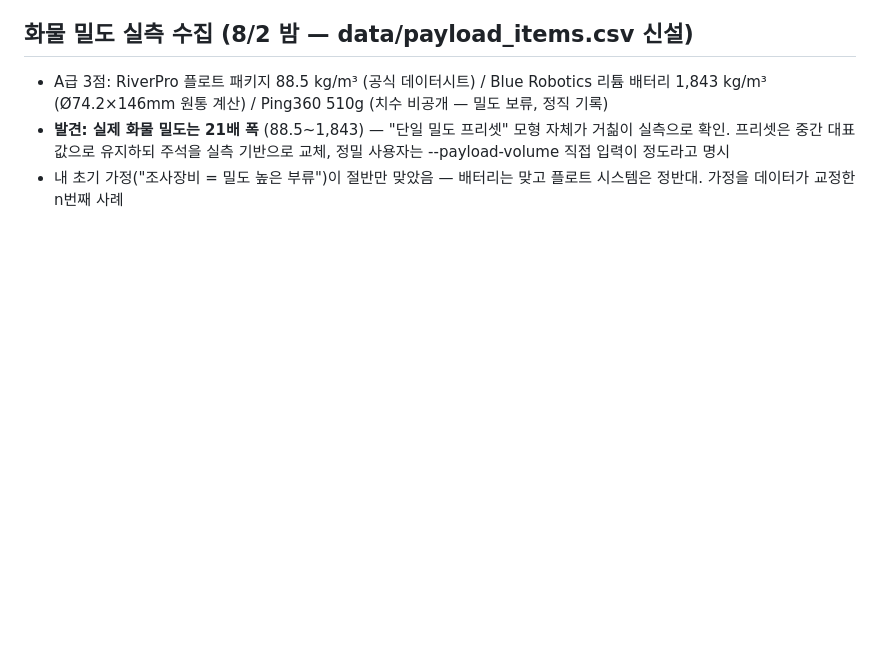
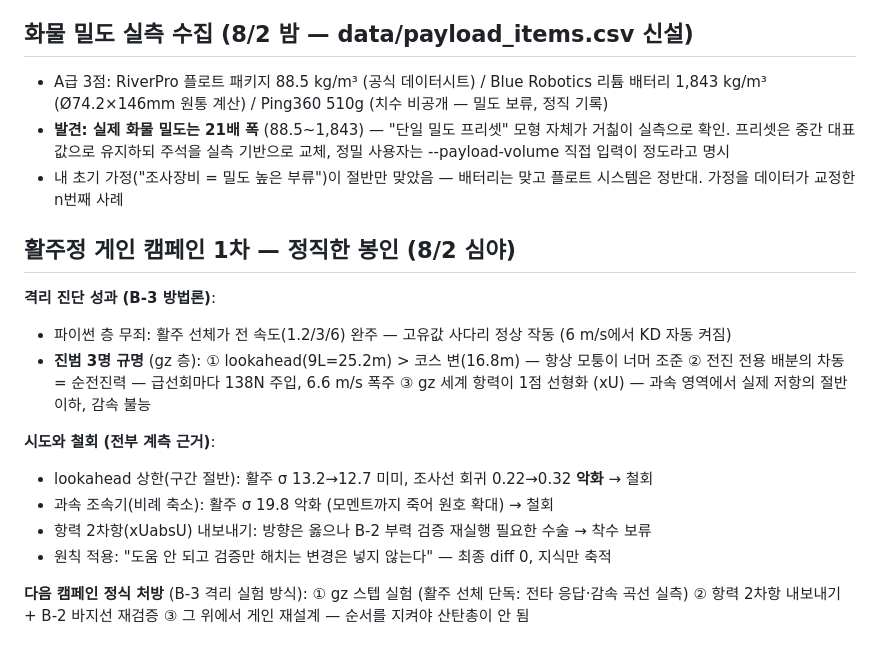
Before and after one commit to unmatsutake377-rgb/ship-ai-design-project, a Markdown page: docs/worklog/2026-08-01.md, the part around the change. Rendered like a GitHub page; blank space fills up the shorter version.

Commit message:
docs: 활주정 게인 캠페인 1차 봉인 — 진범 3명 규명, 시도 2건 계측 철회
Co-Authored-By: Claude Fable 5 <noreply@anthropic.com>

```diff
--- a/docs/worklog/2026-08-01.md
+++ b/docs/worklog/2026-08-01.md
@@ -235,3 +235,28 @@ Ship-D 1,000척 선별(통과 467/탈락 533 — 탈락 주사유: 배수량 필
 - 내 초기 가정("조사장비 = 밀도 높은 부류")이 절반만 맞았음 —
   배터리는 맞고 플로트 시스템은 정반대. 가정을 데이터가 교정한
   n번째 사례
+
+## 활주정 게인 캠페인 1차 — 정직한 봉인 (8/2 심야)
+
+**격리 진단 성과 (B-3 방법론)**:
+- 파이썬 층 무죄: 활주 선체가 전 속도(1.2/3/6) 완주 — 고유값 사다리
+  정상 작동 (6 m/s에서 KD 자동 켜짐)
+- **진범 3명 규명** (gz 층): ① lookahead(9L=25.2m) > 코스 변(16.8m)
+  — 항상 모퉁이 너머 조준 ② 전진 전용 배분의 차동 = 순전진력 —
+  급선회마다 138N 주입, 6.6 m/s 폭주 ③ gz 세계 항력이 1점 선형화
+  (xU) — 과속 영역에서 실제 저항의 절반 이하, 감속 불능
+
+**시도와 철회 (전부 계측 근거)**:
+- lookahead 상한(구간 절반): 활주 σ 13.2→12.7 미미, 조사선 회귀
+  0.22→0.32 **악화** → 철회
+- 과속 조속기(비례 축소): 활주 σ 19.8 악화 (모멘트까지 죽어 원호
+  확대) → 철회
+- 항력 2차항(xUabsU) 내보내기: 방향은 옳으나 B-2 부력 검증 재실행
+  필요한 수술 → 착수 보류
+- 원칙 적용: "도움 안 되고 검증만 해치는 변경은 넣지 않는다" —
+  최종 diff 0, 지식만 축적
+
+**다음 캠페인 정식 처방** (B-3 격리 실험 방식):
+① gz 스텝 실험 (활주 선체 단독: 전타 응답·감속 곡선 실측)
+② 항력 2차항 내보내기 + B-2 바지선 재검증
+③ 그 위에서 게인 재설계 — 순서를 지켜야 산탄총이 안 됨
```
